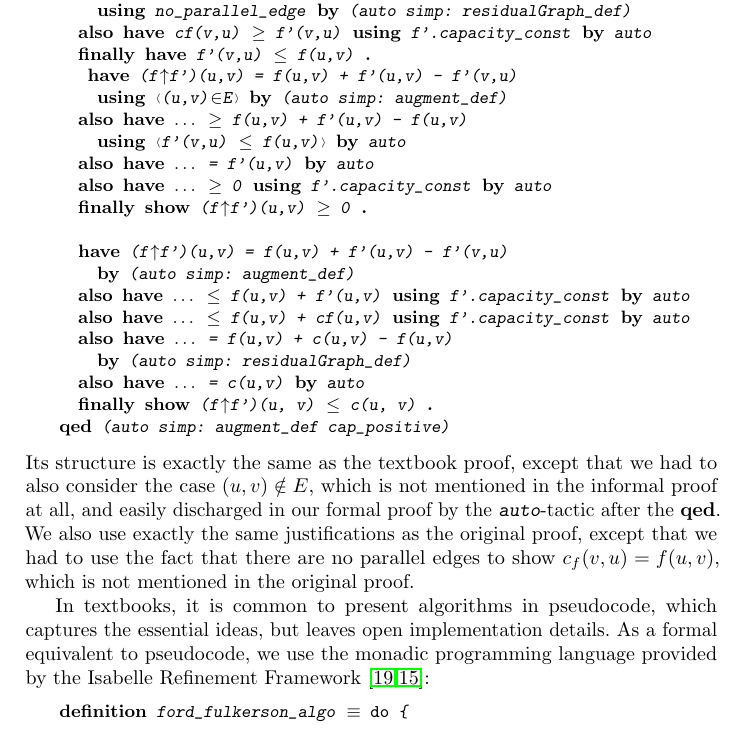
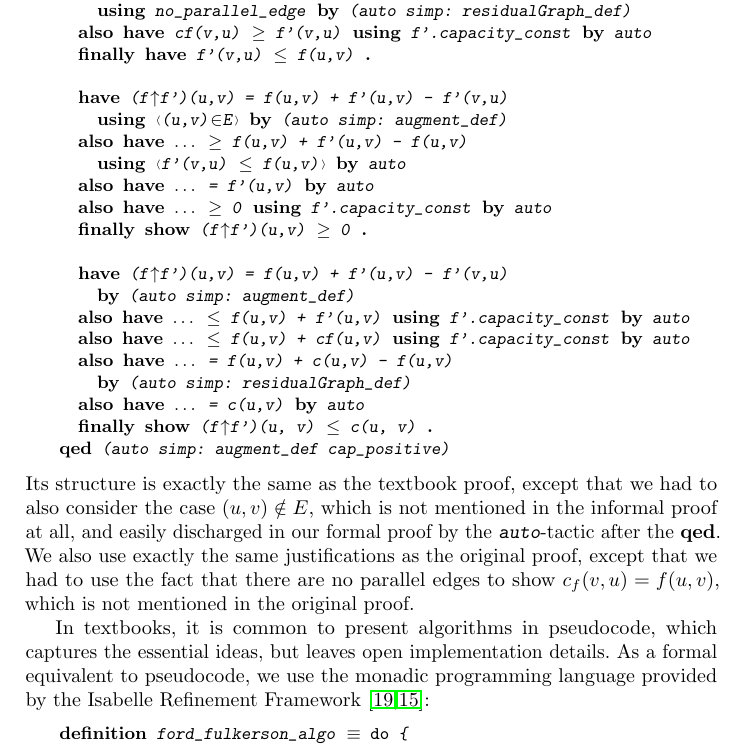
Before and after one commit to srsefid/proof-pearl-fofu, a LaTeX paper (paper/root.tex, which reads paper/snippets/snippets.out.tex): part of page 5 of 15, cut so that both start at the same text. Compiled offline with pdfLaTeX.

Commit message:
Fixed layout problem with sample proof

```diff
--- a/paper/snippets/snippets.out.tex
+++ b/paper/snippets/snippets.out.tex
@@ -58,8 +58,10 @@
 \ {\isachardoublequoteopen}f{\isacharprime}{\isacharparenleft}v{\isacharcomma}u{\isacharparenright}\ {\isasymle}\ f{\isacharparenleft}u{\isacharcomma}v{\isacharparenright}{\isachardoublequoteclose}\ \isacommand{{\isachardot}}\isamarkupfalse%
 \isanewline
 %
-{}
-\ \ \isacommand{have}\isamarkupfalse%
+\isanewline
+%
+\ \
+\isacommand{have}\isamarkupfalse%
 \ {\isachardoublequoteopen}{\isacharparenleft}f{\isasymup}f{\isacharprime}{\isacharparenright}{\isacharparenleft}u{\isacharcomma}v{\isacharparenright}\ {\isacharequal}\ f{\isacharparenleft}u{\isacharcomma}v{\isacharparenright}\ {\isacharplus}\ f{\isacharprime}{\isacharparenleft}u{\isacharcomma}v{\isacharparenright}\ {\isacharminus}\ f{\isacharprime}{\isacharparenleft}v{\isacharcomma}u{\isacharparenright}{\isachardoublequoteclose}\isanewline
 \ \ \ \ \isacommand{using}\isamarkupfalse%
 \ {\isacartoucheopen}{\isacharparenleft}u{\isacharcomma}v{\isacharparenright}{\isasymin}E{\isacartoucheclose}\ \isacommand{by}\isamarkupfalse%
```
Also changed, not shown: paper/root.tex (+1 -0 lines), paper/snippets/snippets.tex (+4 -2 lines), 1 other file.
